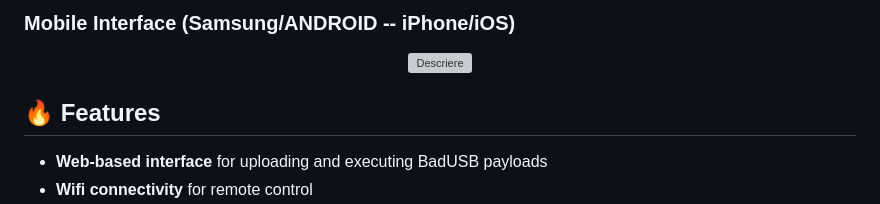
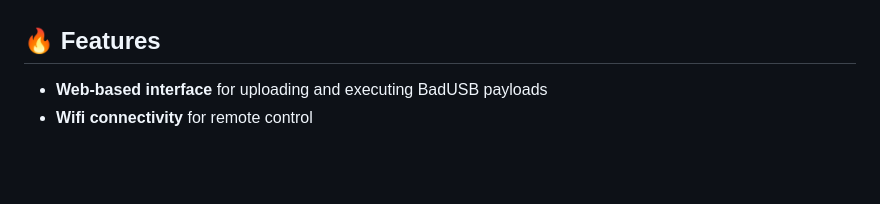
Before and after one commit to Keyoes/Raspberry-pi-pico-2-W-bad-usb-wireless, a Markdown page: README.md, the part around one of its changes. Rendered like a GitHub page; blank space fills up the shorter version; grey boxes are pictures that could not be loaded.

```diff
--- a/README.md
+++ b/README.md
@@ -7,8 +7,4 @@ A powerful BadUSB controller for Raspberry Pi Pico 2 W with a web interface for
 
-### Mobile Interface (Samsung/ANDROID -- iPhone/iOS)
-<p align="center">
-  <img src="https://github.com/Keyoes/Raspberry-pi-pico-2-W-bad-usb-wireless/blob/c162099be92f641ecbc848885c718d8e7cdb4dfb/mobile.jpg" alt="Descriere" width="300"/>
-</p>
 
 
 ## 🔥 Features
```
Also changed, not shown: other parts of README.md (+1 -1 lines).
